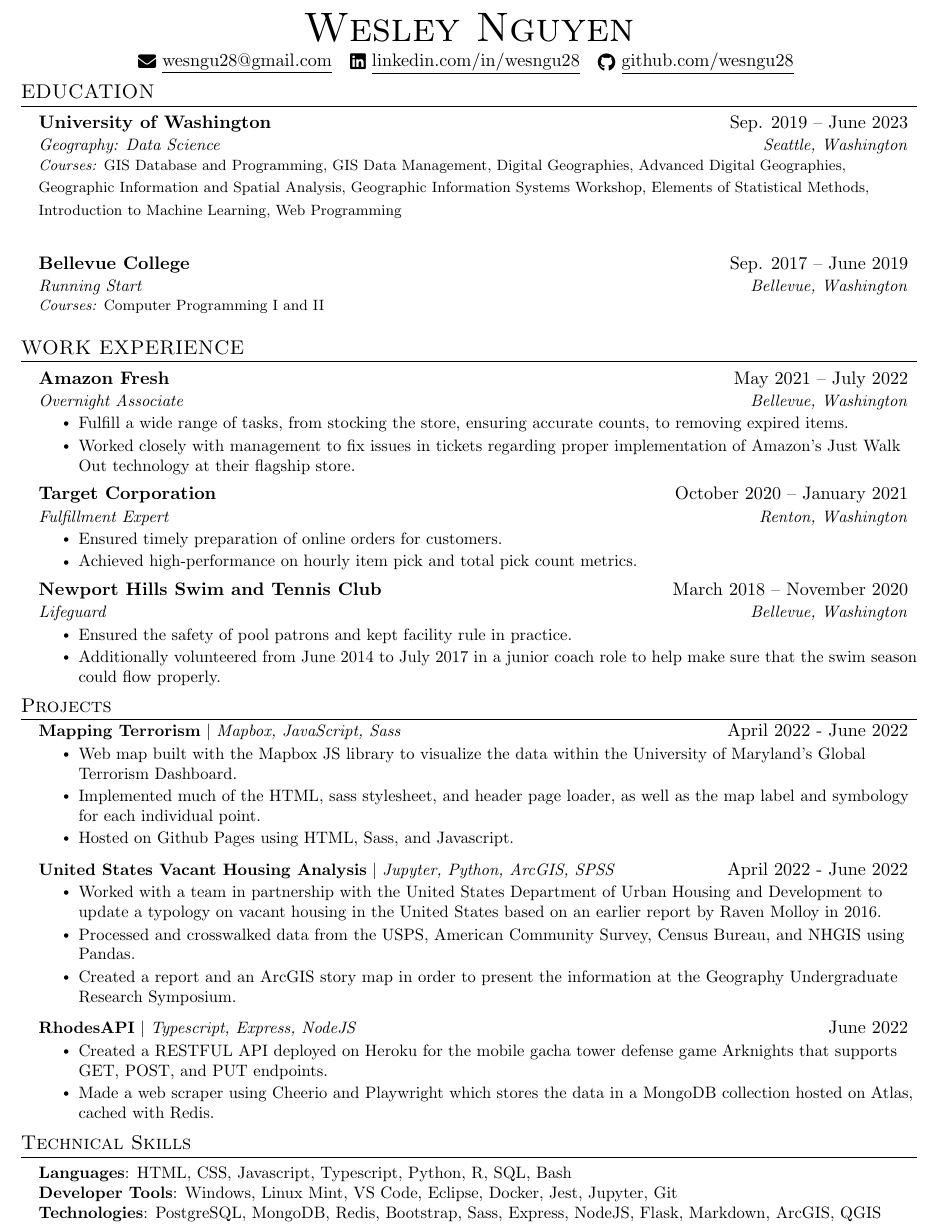
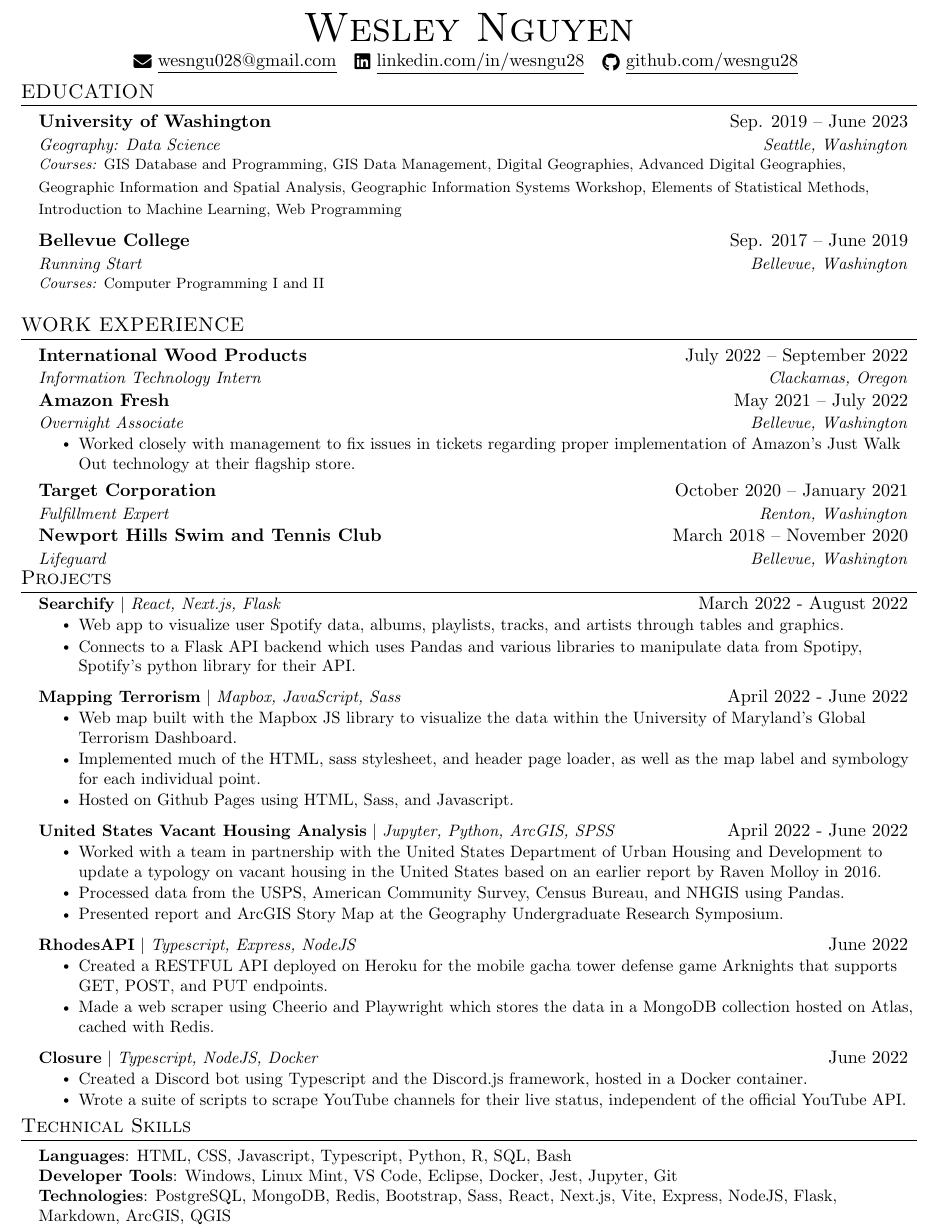
Before and after one commit to wesngu28/resume, a LaTeX CV (resume.tex): part of the page, cut so that both start at the same text. Compiled offline with pdfLaTeX.

Commit message:
Update resume.tex

```diff
--- a/resume.tex
+++ b/resume.tex
@@ -102,7 +102,7 @@
 %----------HEADING----------
 
 \begin{center}
-    {\Huge \scshape Wesley Nguyen} \\ \vspace{1pt}{\raisebox{-0.2\height}\faEnvelope\  \underline{wesngu28@gmail.com}} ~
+    {\Huge \scshape Wesley Nguyen} \\ \vspace{1pt}{\raisebox{-0.2\height}\faEnvelope\  \underline{wesngu028@gmail.com}} ~
     \href{https://linkedin.com/in/wesngu28/}{\raisebox{-0.2\height}\faLinkedin\ \underline{linkedin.com/in/wesngu28}}  ~
     \href{https://github.com/wesngu28}{\raisebox{-0.2\height}\faGithub\ \underline{github.com/wesngu28}}
     \vspace{-8pt}
@@ -116,9 +116,6 @@
       {University of Washington}{Sep. 2019 -- June 2023}
       {Geography: Data Science}{Seattle, Washington}
       { \footnotesize{\newline{}\textit{{Courses:}} GIS Database and Programming, GIS Data Management, Digital Geographies, Advanced Digital Geographies, Geographic Information and Spatial Analysis, Geographic Information Systems Workshop, Elements of Statistical Methods, Introduction to Machine Learning, Web Programming }}
-  \resumeSubHeadingListEnd
-
-  \resumeSubHeadingListStart
     \resumeSubheading
       {Bellevue College}{Sep. 2017 -- June 2019}
       {Running Start}{Bellevue, Washington}
@@ -130,28 +127,23 @@
   \resumeSubHeadingListStart
 
     \resumeSubheading
+      {International Wood Products}{July 2022 -- September 2022}
+      {Information Technology Intern}{Clackamas, Oregon}
+
+    \resumeSubheading
       {Amazon Fresh}{May 2021 -- July 2022}
       {Overnight Associate}{Bellevue, Washington}
       \resumeItemListStart
-        \resumeItem{Fulfill a wide range of tasks, from stocking the store, ensuring accurate counts, to removing expired items.}
         \resumeItem{Worked closely with management to fix issues in tickets regarding proper implementation of Amazon's Just Walk Out technology at their flagship store.}
       \resumeItemListEnd
 
     \resumeSubheading
       {Target Corporation}{October 2020 -- January 2021}
       {Fulfillment Expert}{Renton, Washington}
-      \resumeItemListStart
-        \resumeItem{Ensured timely preparation of online orders for customers.}
-        \resumeItem{Achieved high-performance on hourly item pick and total pick count metrics.}
-    \resumeItemListEnd
 
     \resumeSubheading
       {Newport Hills Swim and Tennis Club}{March 2018 -- November 2020}
       {Lifeguard}{Bellevue, Washington}
-      \resumeItemListStart
-        \resumeItem{Ensured the safety of pool patrons and kept facility rule in practice.}
-        \resumeItem{Additionally volunteered from June 2014 to July 2017 in a junior coach role to help make sure that the swim season could flow properly.}
-    \resumeItemListEnd
 
   \resumeSubHeadingListEnd
 \vspace{-16pt}
@@ -160,6 +152,12 @@
 \section{Projects}
     \vspace{-5pt}
     \resumeSubHeadingListStart
+      \resumeProjectHeading
+          {\textbf{Searchify} $|$ \emph{React, Next.js, Flask}}{March 2022 - August 2022}
+          \resumeItemListStart
+            \resumeItem{Web app to visualize user Spotify data, albums, playlists, tracks, and artists through tables and graphics.}
+            \resumeItem{Connects to a Flask API backend which uses Pandas and various libraries to manipulate data from Spotipy, Spotify's python library for their API.}
+          \resumeItemListEnd
       \resumeProjectHeading
           {\textbf{Mapping Terrorism} $|$ \emph{Mapbox, JavaScript, Sass}}{April 2022 - June 2022}
           \resumeItemListStart
@@ -171,14 +169,20 @@
           {\textbf{United States Vacant Housing Analysis} $|$ \emph{Jupyter, Python, ArcGIS, SPSS}}{April 2022 - June 2022}
           \resumeItemListStart
             \resumeItem{Worked with a team in partnership with the United States Department of Urban Housing and Development to update a typology on vacant housing in the United States based on an earlier report by Raven Molloy in 2016.}
-            \resumeItem{Processed and crosswalked data from the USPS, American Community Survey, Census Bureau, and NHGIS using Pandas.}
-            \resumeItem{Created a report and an ArcGIS story map in order to present the information at the Geography Undergraduate Research Symposium.}
+            \resumeItem{Processed data from the USPS, American Community Survey, Census Bureau, and NHGIS using Pandas.}
+            \resumeItem{Presented report and ArcGIS Story Map at the Geography Undergraduate Research Symposium.}
           \resumeItemListEnd
-          \resumeProjectHeading
+        \resumeProjectHeading
           {\textbf{RhodesAPI} $|$ \emph{Typescript, Express, NodeJS}}{June 2022}
           \resumeItemListStart
             \resumeItem{Created a RESTFUL API deployed on Heroku for the mobile gacha tower defense game Arknights that supports GET, POST, and PUT endpoints.}
             \resumeItem{Made a web scraper using Cheerio and Playwright which stores the data in a MongoDB collection hosted on Atlas, cached with Redis.}
+          \resumeItemListEnd
+        \resumeProjectHeading
+          {\textbf{Closure} $|$ \emph{Typescript, NodeJS, Docker}}{June 2022}
+          \resumeItemListStart
+            \resumeItem{Created a Discord bot using Typescript and the Discord.js framework, hosted in a Docker container.}
+            \resumeItem{Wrote a suite of scripts to scrape YouTube channels for their live status, independent of the official YouTube API.}
           \resumeItemListEnd
     \resumeSubHeadingListEnd
 \vspace{-15pt}
@@ -191,7 +195,7 @@
     \small{\item{
      \textbf{Languages}{: HTML, CSS, Javascript, Typescript, Python, R, SQL, Bash} \\
      \textbf{Developer Tools}{: Windows, Linux Mint, VS Code, Eclipse, Docker, Jest, Jupyter, Git} \\
-     \textbf{Technologies}{: PostgreSQL, MongoDB, Redis, Bootstrap, Sass, Express, NodeJS, Flask, Markdown, ArcGIS, QGIS} \\
+     \textbf{Technologies}{: PostgreSQL, MongoDB, Redis, Bootstrap, Sass, React, Next.js, Vite, Express, NodeJS, Flask, Markdown, ArcGIS, QGIS} \\
     }}
  \end{itemize}
  \vspace{-16pt}
```
